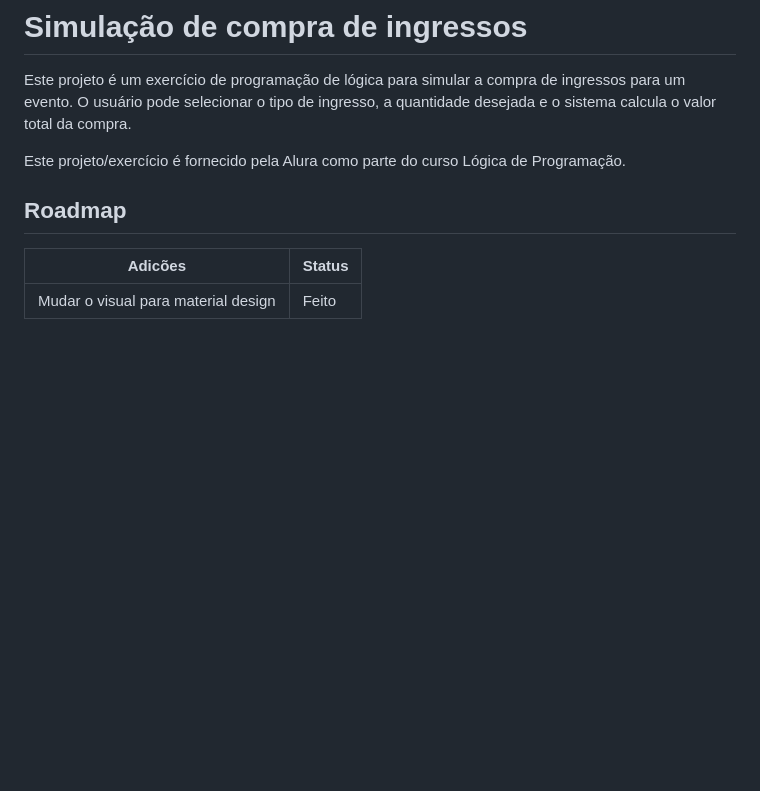
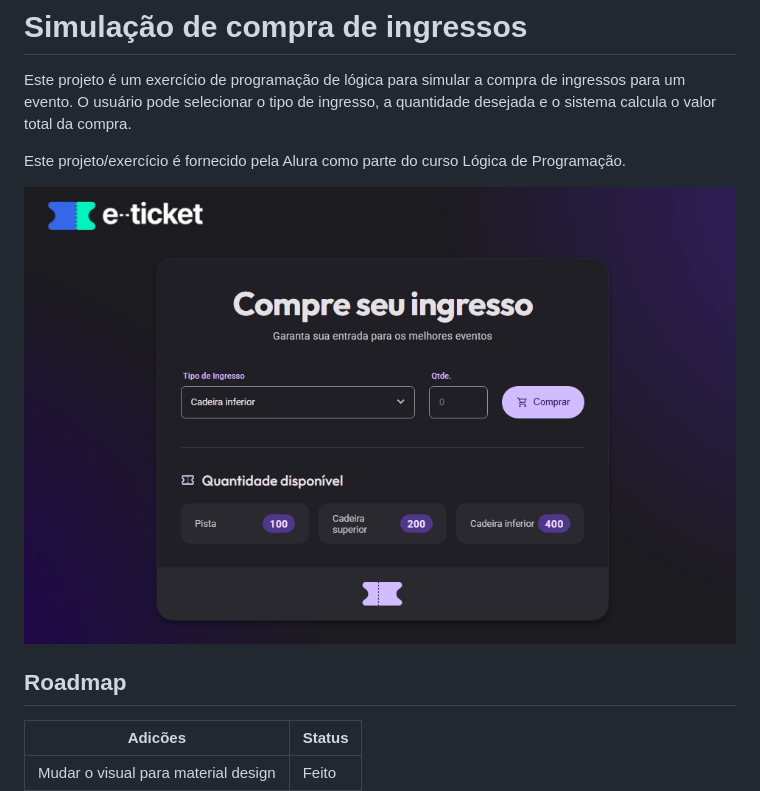
Before and after one commit to joaopedro-chaves/ingresso-Alura, a Markdown page: README.md, the part around the change. Rendered like a GitHub page; pictures changed too: img/printscreen.jpeg (added); blank space fills up the shorter version.

```diff
--- a/README.md
+++ b/README.md
@@ -4,7 +4,7 @@ Este projeto é um exercício de programação de lógica para simular a compra
 
 Este projeto/exercício é fornecido pela Alura como parte do curso Lógica de Programação.
 
-
+![imagem do projeto](img/printscreen.jpeg)
 
 ## Roadmap
 
```
